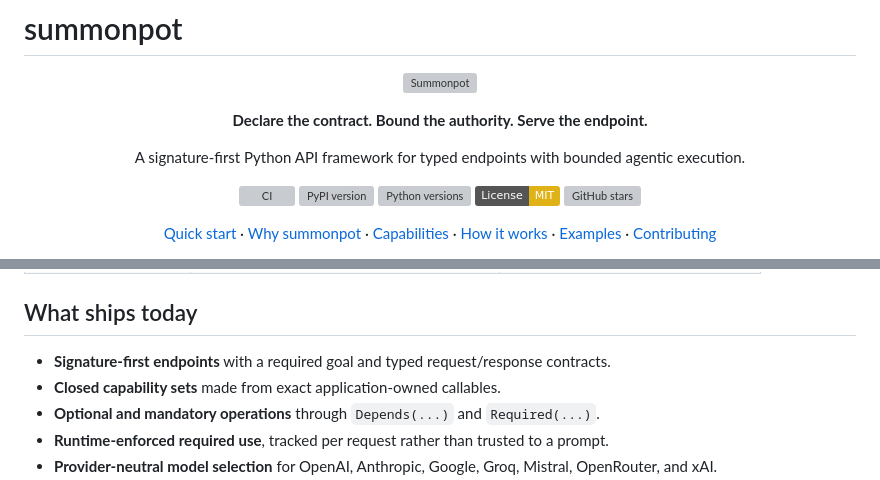
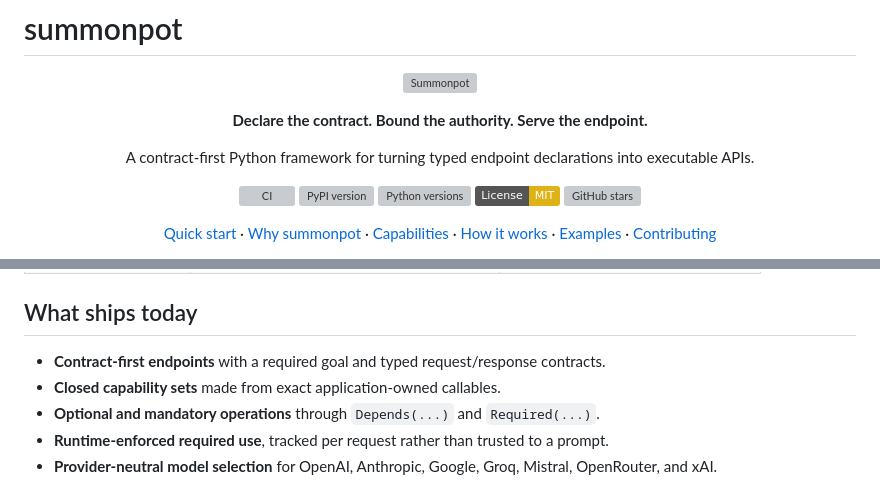
Before and after one commit to VedantMadane/summonpot, a Markdown page: README.md, 2 parts joined by grey strips. Rendered like a GitHub page; badges without logos; grey boxes are pictures that could not be loaded.

Commit message:
docs: clarify contract-first positioning

```diff
--- a/README.md
+++ b/README.md
@@ -9,7 +9,7 @@
 </p>
 
 <p align="center">
-  A signature-first Python API framework for typed endpoints with bounded agentic execution.
+  A contract-first Python framework for turning typed endpoint declarations into executable APIs.
 </p>
 
 <p align="center">
@@ -94,7 +94,7 @@ not accepted until every `Required(...)` operation has completed successfully.
 
 ## What ships today
 
-- **Signature-first endpoints** with a required goal and typed request/response contracts.
+- **Contract-first endpoints** with a required goal and typed request/response contracts.
 - **Closed capability sets** made from exact application-owned callables.
 - **Optional and mandatory operations** through `Depends(...)` and `Required(...)`.
 - **Runtime-enforced required use**, tracked per request rather than trusted to a prompt.
```
